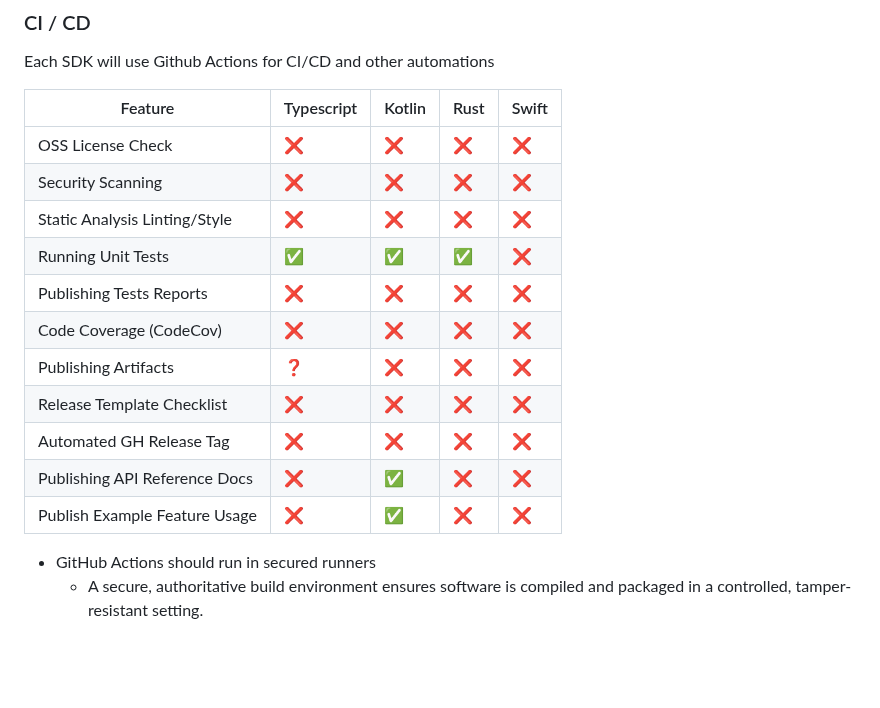
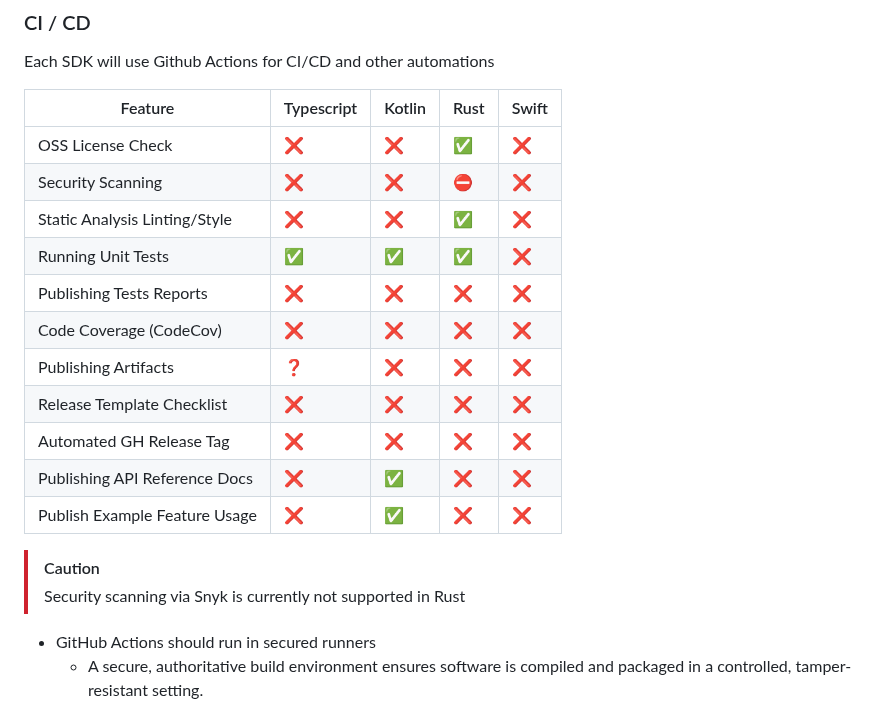
Before and after one commit to TBD54566975/web5-spec, a Markdown page: README.md, the part around the change. GitHub-like rendering; blank space fills up the shorter version.

Commit message:
Couple more Rust updates to match current progress

```diff
--- a/README.md
+++ b/README.md
@@ -182,9 +182,9 @@ Each SDK will use Github Actions for CI/CD and other automations
 
 | Feature                       | Typescript | Kotlin | Rust | Swift |
 | ----------------------------- | ---------- | ------ | ---- | ----- |
-| OSS License Check             | ❌          | ❌      | ❌    | ❌     |
-| Security Scanning             | ❌          | ❌      | ❌    | ❌     |
-| Static Analysis Linting/Style | ❌          | ❌      | ❌    | ❌     |
+| OSS License Check             | ❌          | ❌      | ✅    | ❌     |
+| Security Scanning             | ❌          | ❌      | ⛔️    | ❌     |
+| Static Analysis Linting/Style | ❌          | ❌      | ✅    | ❌     |
 | Running Unit Tests            | ✅          | ✅      | ✅    | ❌     |
 | Publishing Tests Reports      | ❌          | ❌      | ❌    | ❌     |
 | Code Coverage (CodeCov)       | ❌          | ❌      | ❌    | ❌     |
@@ -193,6 +193,9 @@ Each SDK will use Github Actions for CI/CD and other automations
 | Automated GH Release Tag      | ❌          | ❌      | ❌    | ❌     |
 | Publishing API Reference Docs | ❌          | ✅      | ❌    | ❌     |
 | Publish Example Feature Usage | ❌          | ✅      | ❌    | ❌     |
+
+> [!CAUTION]
+> Security scanning via Snyk is currently not supported in Rust
 
 - GitHub Actions should run in secured runners
   - A secure, authoritative build environment ensures software is compiled and packaged in a controlled, tamper-resistant setting.
```
